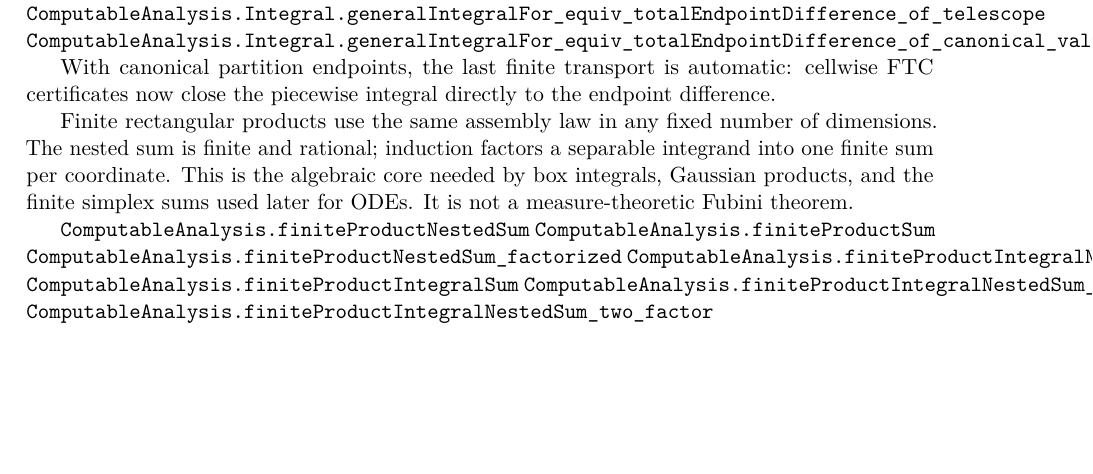
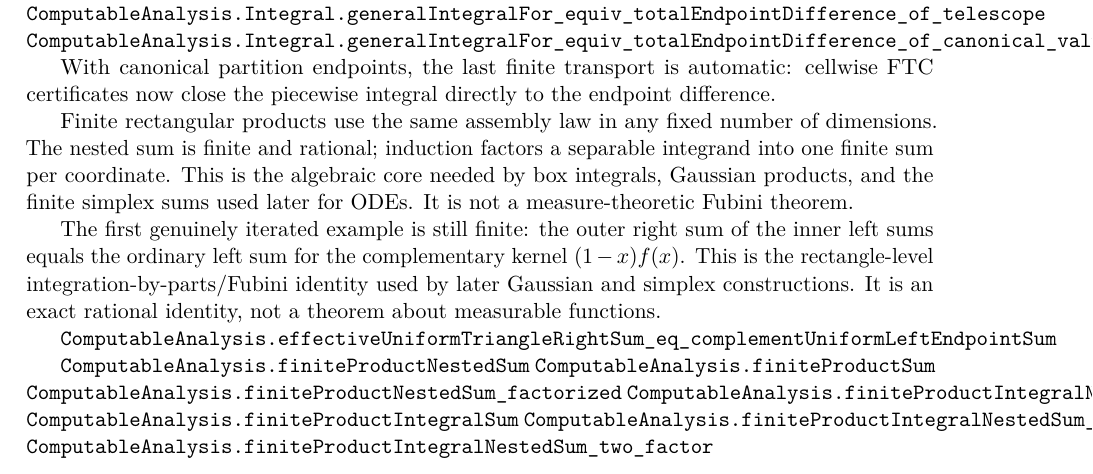
Before and after one commit to liuyao12/computable-analysis, a LaTeX thesis (blueprint/src/web.tex, which reads blueprint/src/03-integrals.tex): part of page 46 of 116, cut so that both start at the same text, the shorter picture padded with empty space. Compiled offline with pdfLaTeX.

Commit message:
Expose finite iterated integral bridge

```diff
--- a/blueprint/src/03-integrals.tex
+++ b/blueprint/src/03-integrals.tex
@@ -700,6 +700,14 @@ separable integrand into one finite sum per coordinate.  This is the algebraic
 core needed by box integrals, Gaussian products, and the finite simplex sums
 used later for ODEs.  It is not a measure-theoretic Fubini theorem.
 
+The first genuinely iterated example is still finite: the outer right sum of
+the inner left sums equals the ordinary left sum for the complementary kernel
+\((1-x)f(x)\).  This is the rectangle-level integration-by-parts/Fubini
+identity used by later Gaussian and simplex constructions.  It is an exact
+rational identity, not a theorem about measurable functions.
+
+\lean{ComputableAnalysis.effectiveUniformTriangleRightSum_eq_complementUniformLeftEndpointSum}
+
 \lean{ComputableAnalysis.finiteProductNestedSum}
 \lean{ComputableAnalysis.finiteProductSum}
 \lean{ComputableAnalysis.finiteProductNestedSum_factorized}
```
Also changed, not shown: 2 other files.
